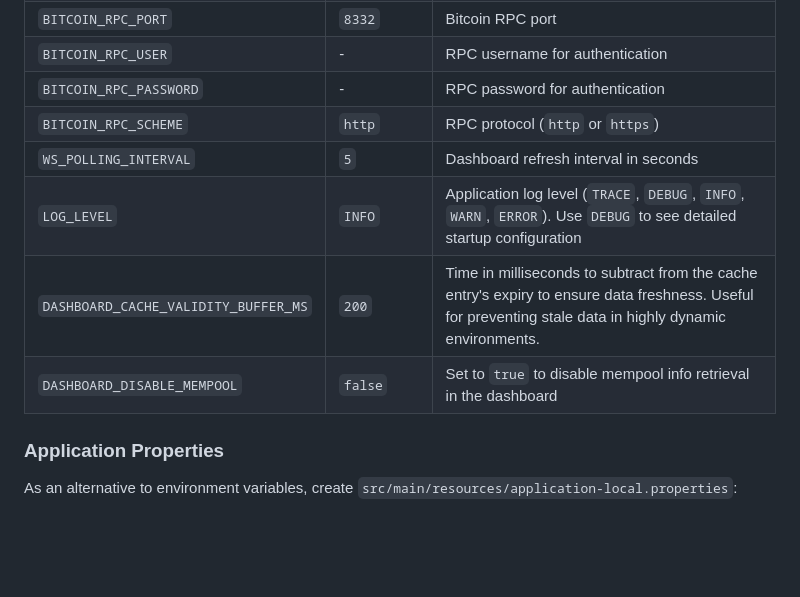
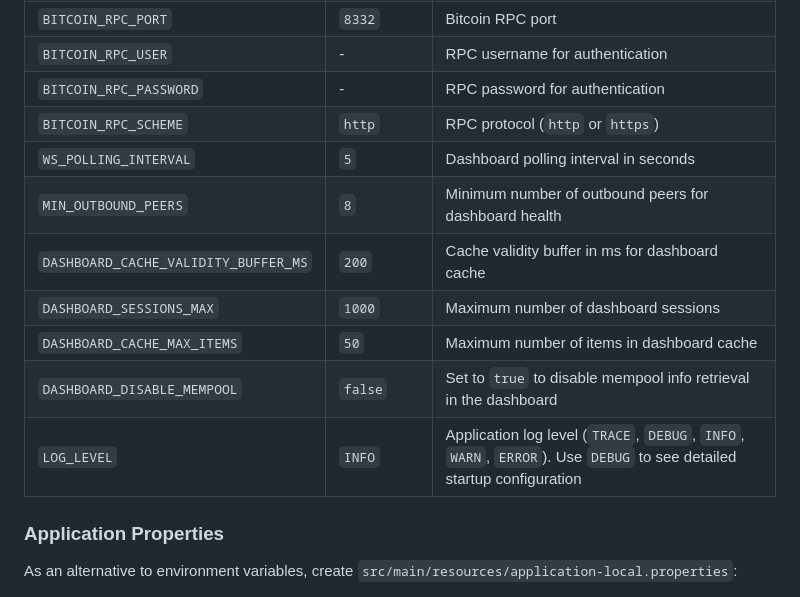
Before and after one commit to comassky/btc-node-dashboard, a Markdown page: DOCKER.md, the part around the change. GitHub-like rendering; blank space fills up the shorter version.

```diff
--- a/DOCKER.md
+++ b/DOCKER.md
@@ -53,10 +53,13 @@ See [compose.yml](compose.yml) for a full setup with Bitcoin Core.
 | `BITCOIN_RPC_USER` | - | RPC username for authentication |
 | `BITCOIN_RPC_PASSWORD` | - | RPC password for authentication |
 | `BITCOIN_RPC_SCHEME` | `http` | RPC protocol (`http` or `https`) |
-| `WS_POLLING_INTERVAL` | `5` | Dashboard refresh interval in seconds |
+| `WS_POLLING_INTERVAL` | `5` | Dashboard polling interval in seconds |
+| `MIN_OUTBOUND_PEERS` | `8` | Minimum number of outbound peers for dashboard health |
+| `DASHBOARD_CACHE_VALIDITY_BUFFER_MS` | `200` | Cache validity buffer in ms for dashboard cache |
+| `DASHBOARD_SESSIONS_MAX` | `1000` | Maximum number of dashboard sessions |
+| `DASHBOARD_CACHE_MAX_ITEMS` | `50` | Maximum number of items in dashboard cache |
+| `DASHBOARD_DISABLE_MEMPOOL` | `false` | Set to `true` to disable mempool info retrieval in the dashboard |
 | `LOG_LEVEL` | `INFO` | Application log level (`TRACE`, `DEBUG`, `INFO`, `WARN`, `ERROR`). Use `DEBUG` to see detailed startup configuration |
-| `DASHBOARD_CACHE_VALIDITY_BUFFER_MS` | `200` | Time in milliseconds to subtract from the cache entry's expiry to ensure data freshness. Useful for preventing stale data in highly dynamic environments. |
-| `DASHBOARD_DISABLE_MEMPOOL` | `false` | Set to `true` to disable mempool info retrieval in the dashboard |
 
 ### Application Properties
 
```
Also changed, not shown: README.md (+14 -13 lines).
